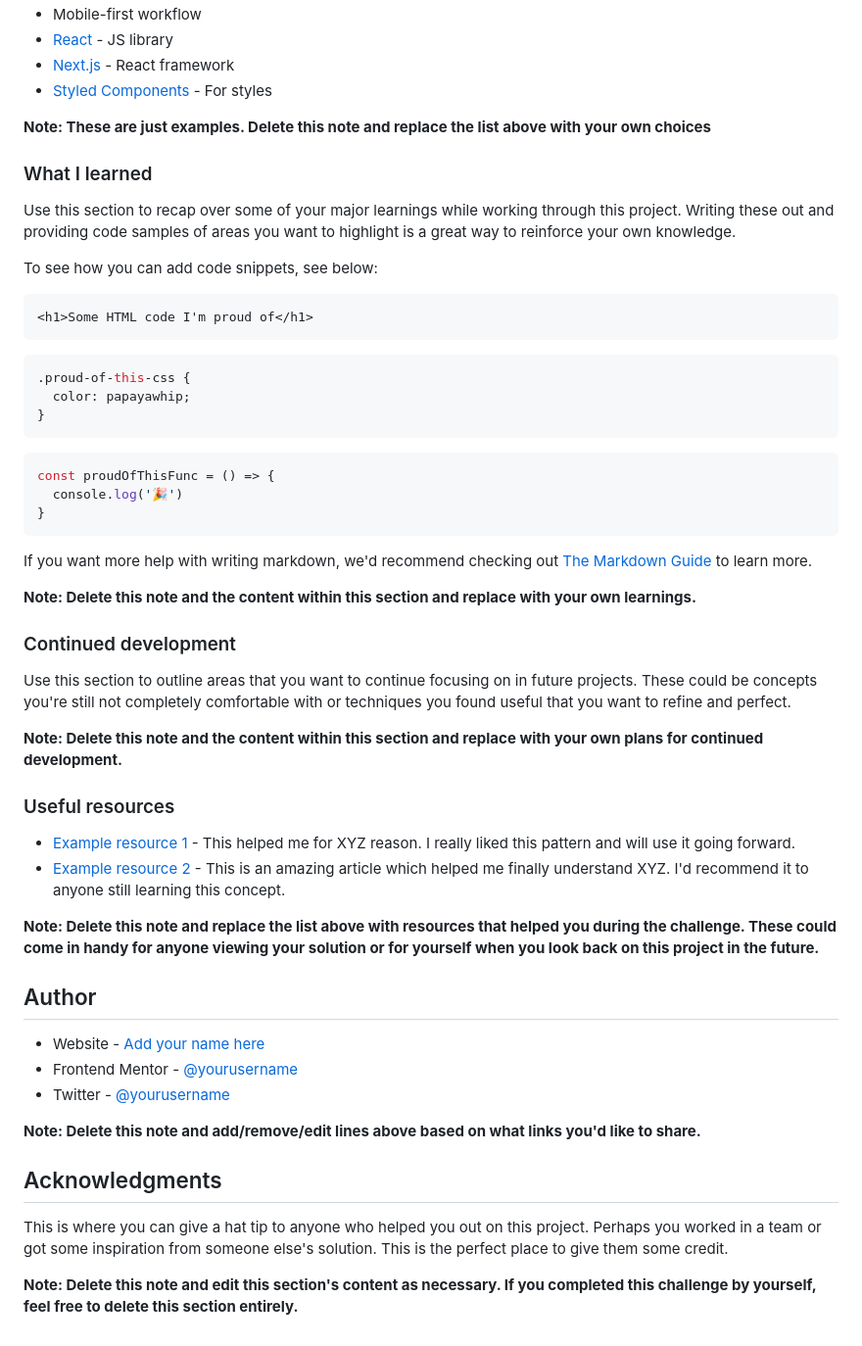
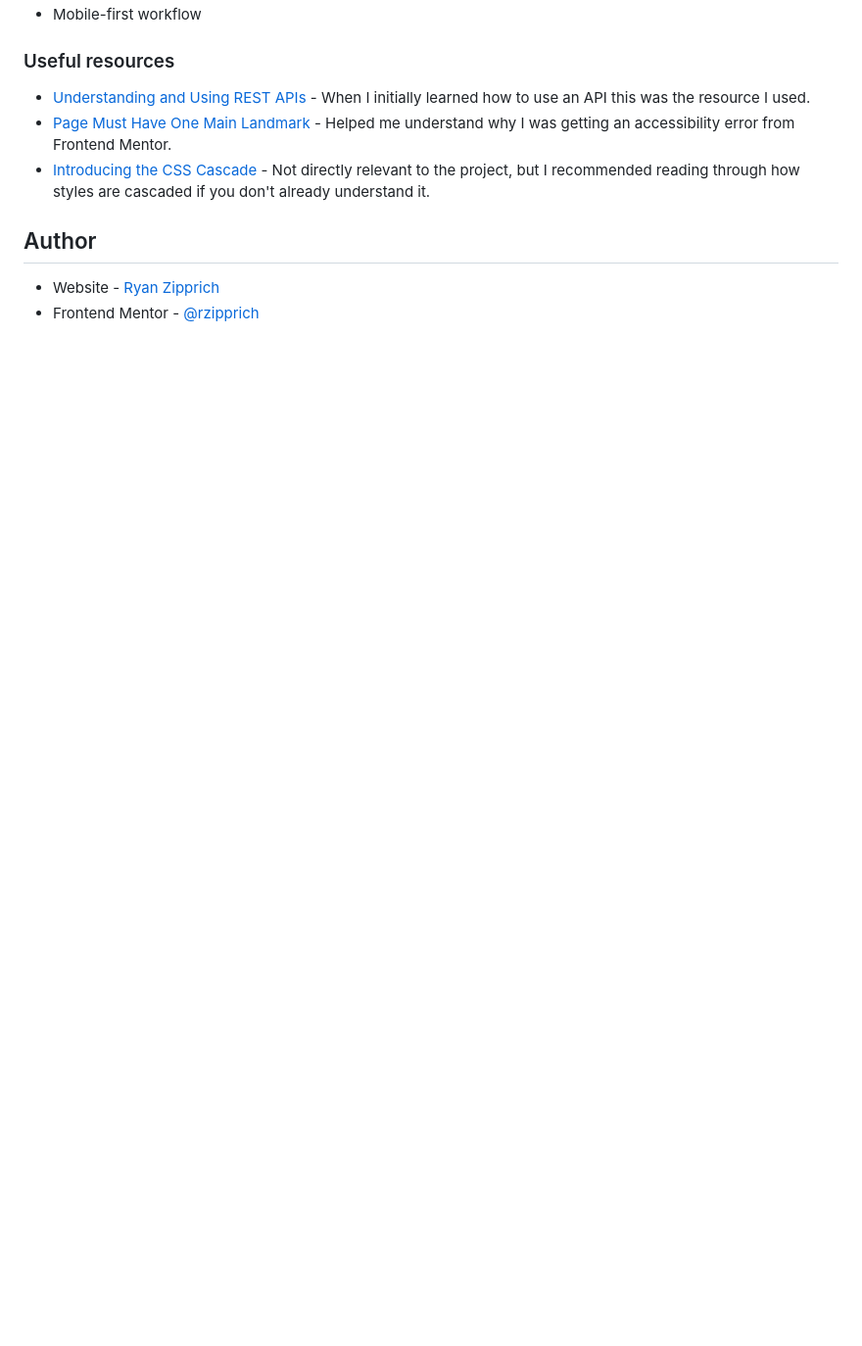
Before and after one commit to rzipprich/advice-generator-app, a Markdown page: README.md, the part around the change printed below. Shown: that part at 98% size. Drawn GitHub-style; blank space fills up the shorter version.

````diff
--- a/README.md
+++ b/README.md
@@ -56,57 +44,12 @@ Then crop/optimize/edit your image however you like, add it to your project, and
 - Mobile-first workflow
-- [React](https://reactjs.org/) - JS library
-- [Next.js](https://nextjs.org/) - React framework
-- [Styled Components](https://styled-components.com/) - For styles
-
-**Note: These are just examples. Delete this note and replace the list above with your own choices**
-
-### What I learned
-
-Use this section to recap over some of your major learnings while working through this project. Writing these out and providing code samples of areas you want to highlight is a great way to reinforce your own knowledge.
-
-To see how you can add code snippets, see below:
-
-```html
-<h1>Some HTML code I'm proud of</h1>
-```
-```css
-.proud-of-this-css {
-  color: papayawhip;
-}
-```
-```js
-const proudOfThisFunc = () => {
-  console.log('🎉')
-}
-```
-
-If you want more help with writing markdown, we'd recommend checking out [The Markdown Guide](https://www.markdownguide.org/) to learn more.
-
-**Note: Delete this note and the content within this section and replace with your own learnings.**
-
-### Continued development
-
-Use this section to outline areas that you want to continue focusing on in future projects. These could be concepts you're still not completely comfortable with or techniques you found useful that you want to refine and perfect.
-
-**Note: Delete this note and the content within this section and replace with your own plans for continued development.**
 
 ### Useful resources
 
-- [Example resource 1](https://www.example.com) - This helped me for XYZ reason. I really liked this pattern and will use it going forward.
-- [Example resource 2](https://www.example.com) - This is an amazing article which helped me finally understand XYZ. I'd recommend it to anyone still learning this concept.
-
-**Note: Delete this note and replace the list above with resources that helped you during the challenge. These could come in handy for anyone viewing your solution or for yourself when you look back on this project in the future.**
+- [Understanding and Using REST APIs](https://www.smashingmagazine.com/2018/01/understanding-using-rest-api/) - When I initially learned how to use an API this was the resource I used.
+- [Page Must Have One Main Landmark](https://dequeuniversity.com/rules/axe/html/4.3/landmark-one-main?application=axeAPI) - Helped me understand why I was getting an accessibility error from Frontend Mentor.
+- [Introducing the CSS Cascade](https://developer.mozilla.org/en-US/docs/Web/CSS/Cascade) - Not directly relevant to the project, but I recommended reading through how styles are cascaded if you don't already understand it.
 
 ## Author
 
-- Website - [Add your name here](https://www.your-site.com)
-- Frontend Mentor - [@yourusername](https://www.frontendmentor.io/profile/yourusername)
-- Twitter - [@yourusername](https://www.twitter.com/yourusername)
-
-**Note: Delete this note and add/remove/edit lines above based on what links you'd like to share.**
-
-## Acknowledgments
-
-This is where you can give a hat tip to anyone who helped you out on this project. Perhaps you worked in a team or got some inspiration from someone else's solution. This is the perfect place to give them some credit.
-
-**Note: Delete this note and edit this section's content as necessary. If you completed this challenge by yourself, feel free to delete this section entirely.**
+- Website - [Ryan Zipprich](https://www.ryanzipprich.com)
+- Frontend Mentor - [@rzipprich](https://www.frontendmentor.io/profile/rzipprich)
````
Also changed, not shown: other parts of README.md (+4 -16 lines), screenshots/active.png (added), screenshots/desktop.png (added), screenshots/mobile.png (added), 1 other file.
